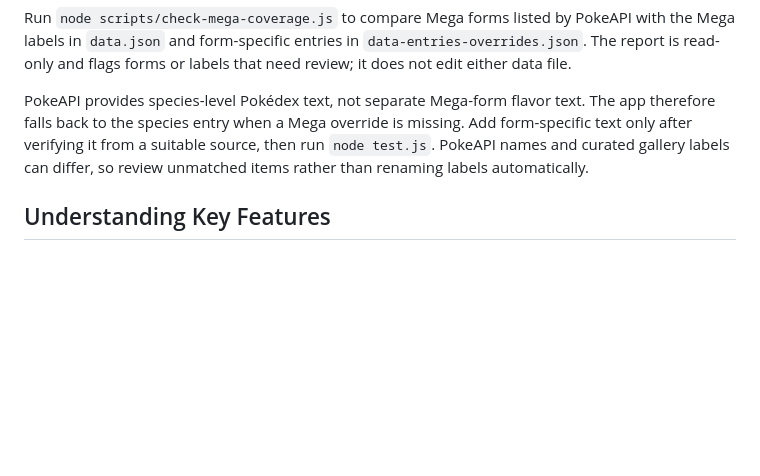
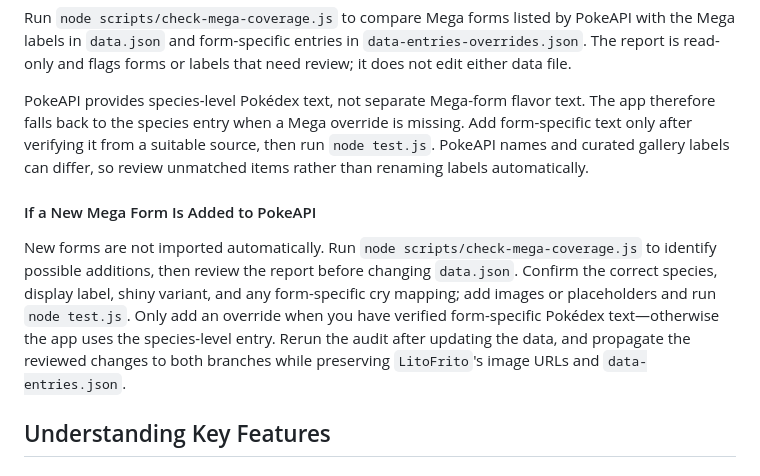
Before and after one commit to Lito-Frito/PokeSnap-Dex, a Markdown page: README.md, the part around the change. Drawn GitHub-style; blank space fills up the shorter version.

Commit message:
Document future Mega form update workflow
Co-authored-by: Copilot App <223556219+Copilot@users.noreply.github.com>

```diff
--- a/README.md
+++ b/README.md
@@ -226,6 +226,9 @@ Run `node scripts/check-mega-coverage.js` to compare Mega forms listed by PokeAP
 
 PokeAPI provides species-level Pokédex text, not separate Mega-form flavor text. The app therefore falls back to the species entry when a Mega override is missing. Add form-specific text only after verifying it from a suitable source, then run `node test.js`. PokeAPI names and curated gallery labels can differ, so review unmatched items rather than renaming labels automatically.
 
+#### If a New Mega Form Is Added to PokeAPI
+New forms are not imported automatically. Run `node scripts/check-mega-coverage.js` to identify possible additions, then review the report before changing `data.json`. Confirm the correct species, display label, shiny variant, and any form-specific cry mapping; add images or placeholders and run `node test.js`. Only add an override when you have verified form-specific Pokédex text—otherwise the app uses the species-level entry. Rerun the audit after updating the data, and propagate the reviewed changes to both branches while preserving `LitoFrito`'s image URLs and `data-entries.json`.
+
 ## Understanding Key Features
 
 ### Captured Count
```
Also changed, not shown: AI_README.md (+9 -0 lines).
